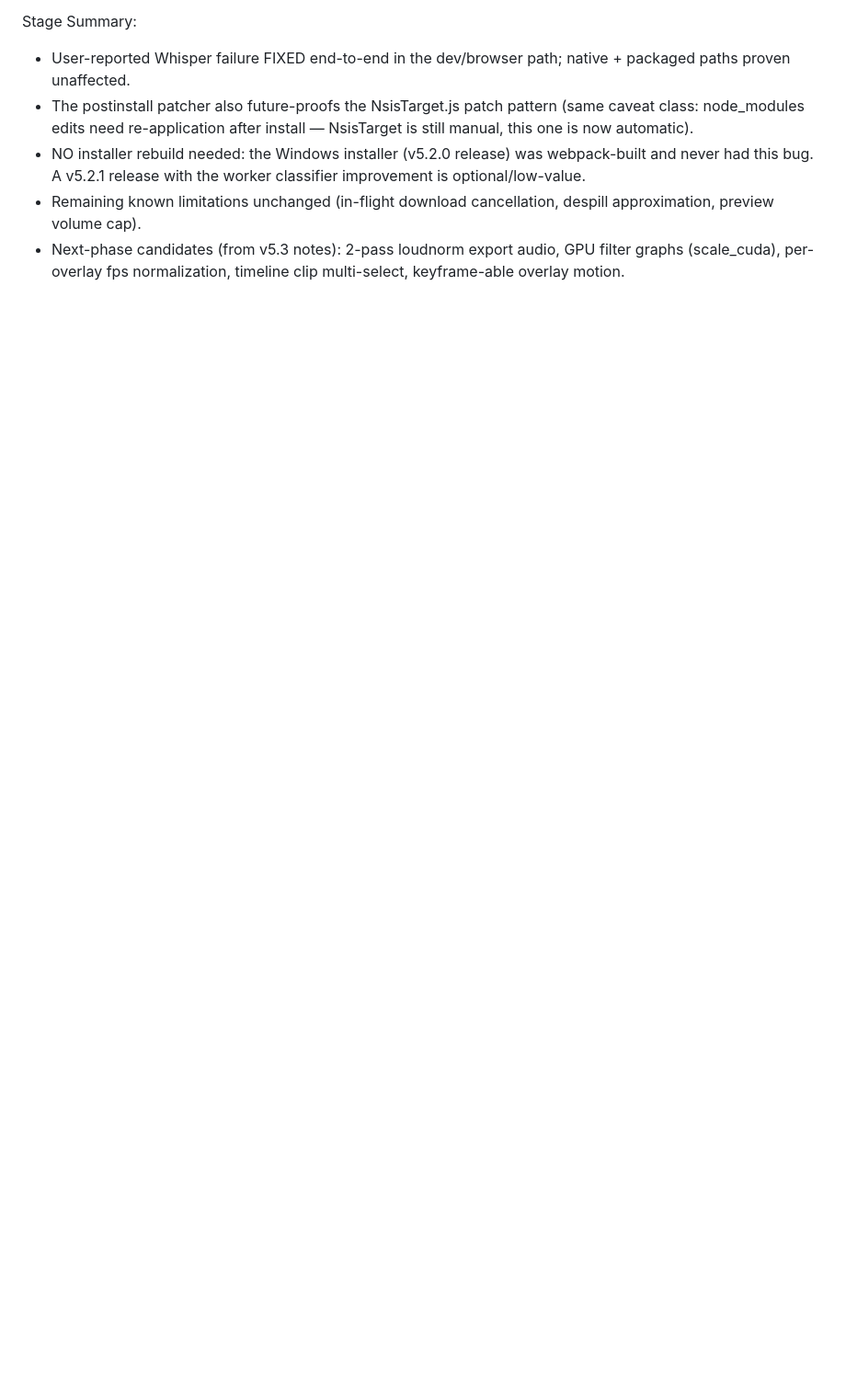
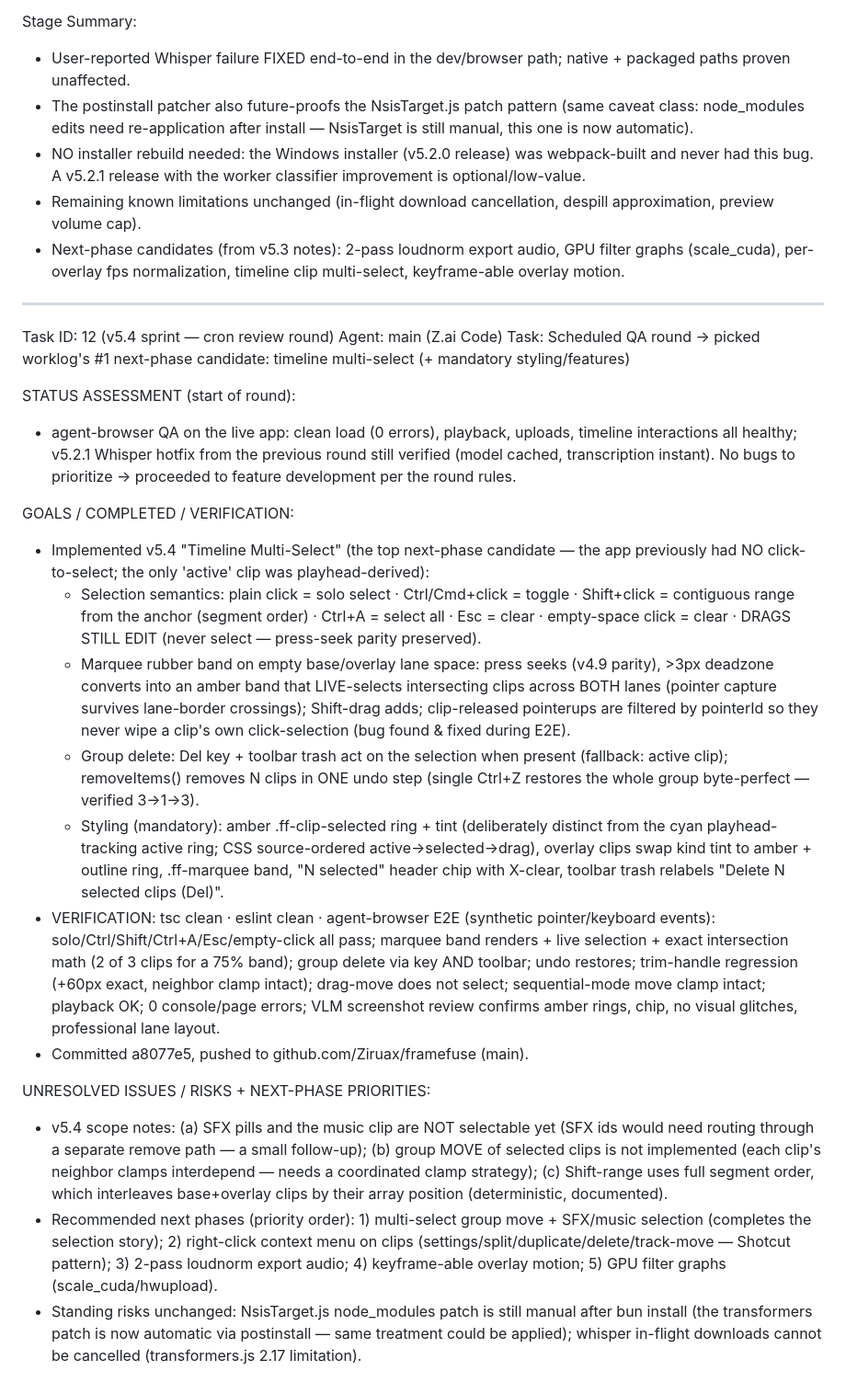
Before and after one commit to Ziruax/framefuse, a Markdown page: worklog.md, the part around the change. Shown at 92% size. Rendered like a GitHub page; blank space fills up the shorter version.

Commit message:
docs: worklog — v5.4 multi-select round (status/goals/verification/risks)

```diff
--- a/worklog.md
+++ b/worklog.md
@@ -251,3 +251,25 @@ Stage Summary:
 - NO installer rebuild needed: the Windows installer (v5.2.0 release) was webpack-built and never had this bug. A v5.2.1 release with the worker classifier improvement is optional/low-value.
 - Remaining known limitations unchanged (in-flight download cancellation, despill approximation, preview volume cap).
 - Next-phase candidates (from v5.3 notes): 2-pass loudnorm export audio, GPU filter graphs (scale_cuda), per-overlay fps normalization, timeline clip multi-select, keyframe-able overlay motion.
+
+---
+Task ID: 12 (v5.4 sprint — cron review round)
+Agent: main (Z.ai Code)
+Task: Scheduled QA round → picked worklog's #1 next-phase candidate: timeline multi-select (+ mandatory styling/features)
+
+STATUS ASSESSMENT (start of round):
+- agent-browser QA on the live app: clean load (0 errors), playback, uploads, timeline interactions all healthy; v5.2.1 Whisper hotfix from the previous round still verified (model cached, transcription instant). No bugs to prioritize → proceeded to feature development per the round rules.
+
+GOALS / COMPLETED / VERIFICATION:
+- Implemented v5.4 "Timeline Multi-Select" (the top next-phase candidate — the app previously had NO click-to-select; the only 'active' clip was playhead-derived):
+  - Selection semantics: plain click = solo select · Ctrl/Cmd+click = toggle · Shift+click = contiguous range from the anchor (segment order) · Ctrl+A = select all · Esc = clear · empty-space click = clear · DRAGS STILL EDIT (never select — press-seek parity preserved).
+  - Marquee rubber band on empty base/overlay lane space: press seeks (v4.9 parity), >3px deadzone converts into an amber band that LIVE-selects intersecting clips across BOTH lanes (pointer capture survives lane-border crossings); Shift-drag adds; clip-released pointerups are filtered by pointerId so they never wipe a clip's own click-selection (bug found & fixed during E2E).
+  - Group delete: Del key + toolbar trash act on the selection when present (fallback: active clip); removeItems() removes N clips in ONE undo step (single Ctrl+Z restores the whole group byte-perfect — verified 3→1→3).
+  - Styling (mandatory): amber .ff-clip-selected ring + tint (deliberately distinct from the cyan playhead-tracking active ring; CSS source-ordered active→selected→drag), overlay clips swap kind tint to amber + outline ring, .ff-marquee band, "N selected" header chip with X-clear, toolbar trash relabels "Delete N selected clips (Del)".
+- VERIFICATION: tsc clean · eslint clean · agent-browser E2E (synthetic pointer/keyboard events): solo/Ctrl/Shift/Ctrl+A/Esc/empty-click all pass; marquee band renders + live selection + exact intersection math (2 of 3 clips for a 75% band); group delete via key AND toolbar; undo restores; trim-handle regression (+60px exact, neighbor clamp intact); drag-move does not select; sequential-mode move clamp intact; playback OK; 0 console/page errors; VLM screenshot review confirms amber rings, chip, no visual glitches, professional lane layout.
+- Committed a8077e5, pushed to github.com/Ziruax/framefuse (main).
+
+UNRESOLVED ISSUES / RISKS + NEXT-PHASE PRIORITIES:
+- v5.4 scope notes: (a) SFX pills and the music clip are NOT selectable yet (SFX ids would need routing through a separate remove path — a small follow-up); (b) group MOVE of selected clips is not implemented (each clip's neighbor clamps interdepend — needs a coordinated clamp strategy); (c) Shift-range uses full segment order, which interleaves base+overlay clips by their array position (deterministic, documented).
+- Recommended next phases (priority order): 1) multi-select group move + SFX/music selection (completes the selection story); 2) right-click context menu on clips (settings/split/duplicate/delete/track-move — Shotcut pattern); 3) 2-pass loudnorm export audio; 4) keyframe-able overlay motion; 5) GPU filter graphs (scale_cuda/hwupload).
+- Standing risks unchanged: NsisTarget.js node_modules patch is still manual after bun install (the transformers patch is now automatic via postinstall — same treatment could be applied); whisper in-flight downloads cannot be cancelled (transformers.js 2.17 limitation).
```
